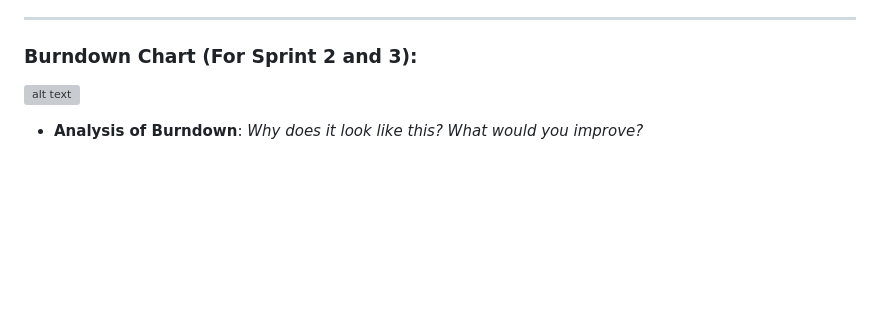
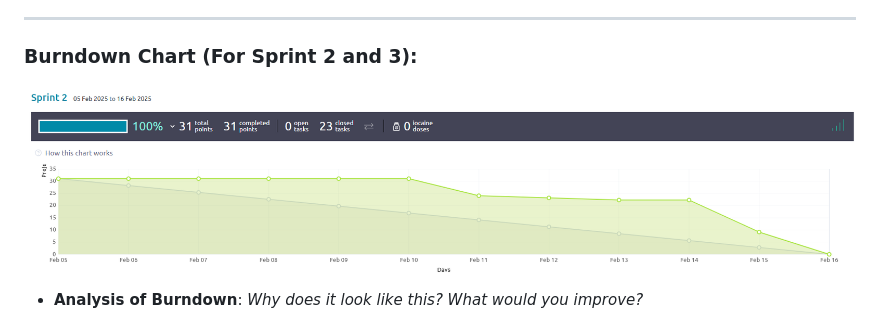
Before and after one commit to kescob0825/TaidX, a Markdown page: Deliverable2.md, the part around the change. GitHub-like rendering; pictures changed too: LinearProgressionChartSprint2.png (added); blank space fills up the shorter version; grey boxes are pictures that could not be loaded.

Commit message:
Burndown Chart Added

```diff
--- a/Deliverable2.md
+++ b/Deliverable2.md
@@ -112,7 +112,7 @@ Provide clear answers based on your team’s actual data and performance.
 ---
 
 ### Burndown Chart (For Sprint 2 and 3):
-![alt text](image.png)
+![Screenshot 2025-02-01 at 22.36.32.png](LinearProgressionChartSprint2.png)
 - **Analysis of Burndown**: _Why does it look like this? What would you improve?_
 
 > As mentioned in our Sprint Retrospective, we underestimated the time required to implement the UIs and    expand the API calls. To improve this in future sprints, we should break tasks down into smaller, more manageable units. For example, one sprint could focus solely on UI implementation and data presentation, while a subsequent sprint could focus on integrating Taiga’s API into the UIs. This approach would help us better define each User Story and task, leading to a more accurate estimation of the time required for each.
```
